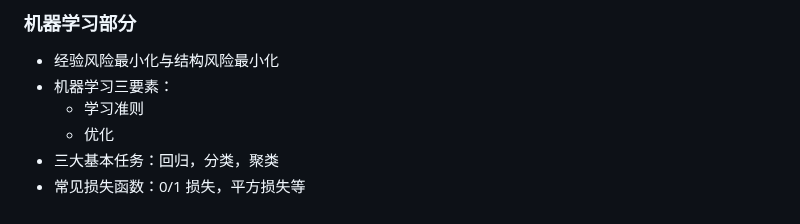
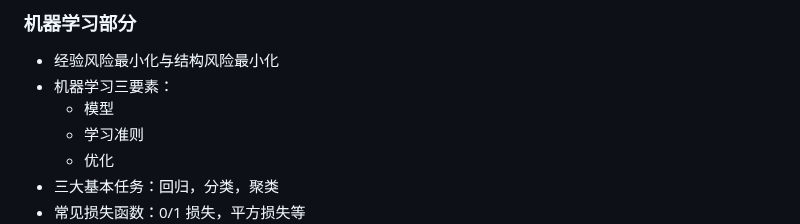
Before and after one commit to chai-mi/note, a Markdown page: 神经网络与深度学习/nndl复习大纲.md, the part around the change. Rendered like a GitHub page.

Commit message:
fix: nndl复习大纲机器学习三要素

```diff
--- a/神经网络与深度学习/nndl复习大纲.md
+++ b/神经网络与深度学习/nndl复习大纲.md
@@ -17,6 +17,7 @@
 
 - 经验风险最小化与结构风险最小化
 - 机器学习三要素：
+  - 模型
   - 学习准则
   - 优化
 - 三大基本任务：回归，分类，聚类
```
